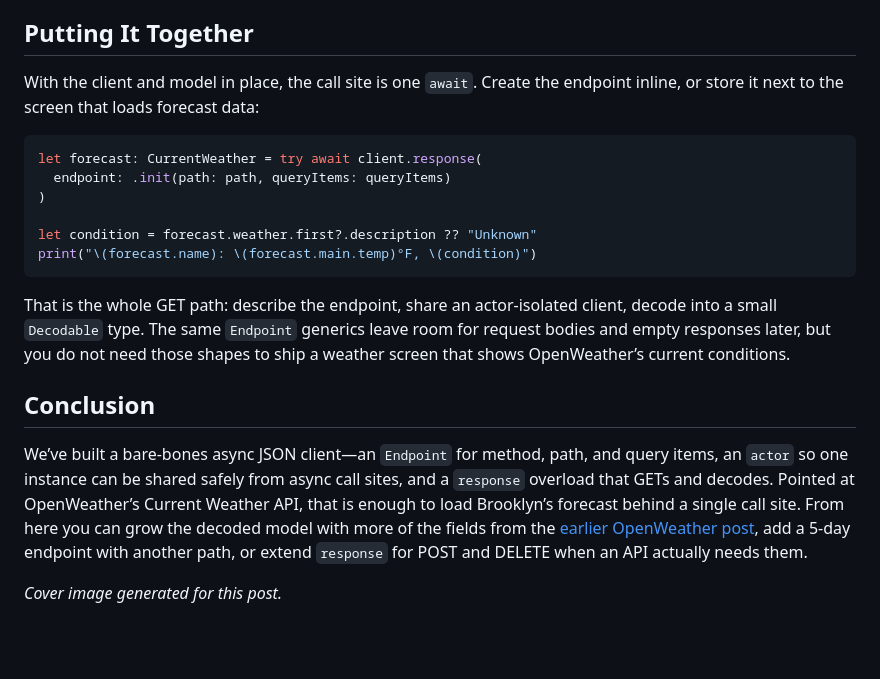
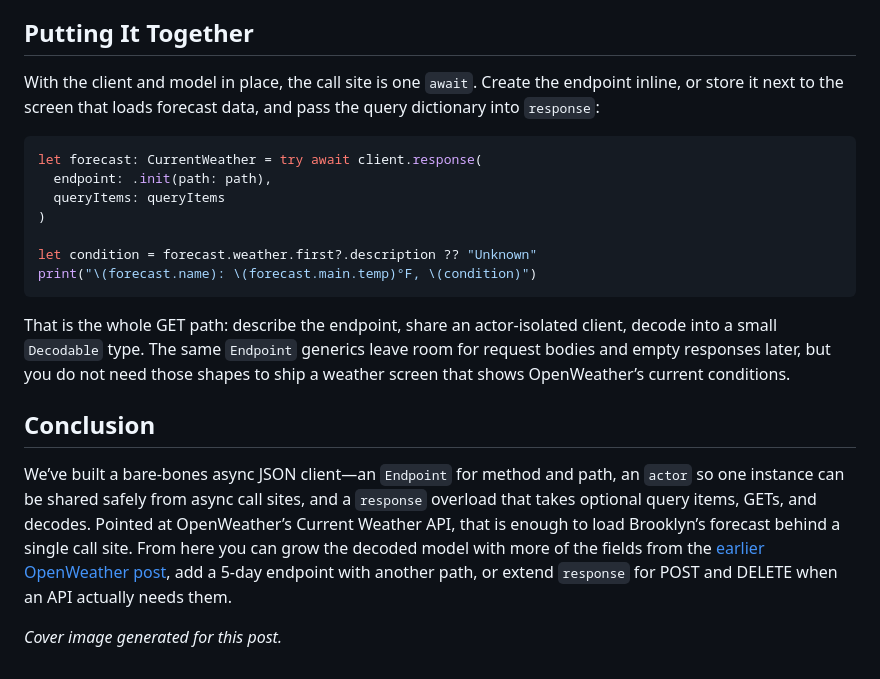
Before and after one commit to iliaskarim/APIClient, a Markdown page: blog/how-to-build-a-bare-bones-async-json-client.md, the part around one of its changes. Drawn GitHub-style; blank space fills up the shorter version.

````diff
--- a/blog/how-to-build-a-bare-bones-async-json-client.md
+++ b/blog/how-to-build-a-bare-bones-async-json-client.md
@@ -160,11 +158,12 @@ struct CurrentWeather: Decodable {
 
 ## Putting It Together
 
-With the client and model in place, the call site is one `await`. Create the endpoint inline, or store it next to the screen that loads forecast data:
+With the client and model in place, the call site is one `await`. Create the endpoint inline, or store it next to the screen that loads forecast data, and pass the query dictionary into `response`:
 
 ```swift
 let forecast: CurrentWeather = try await client.response(
-  endpoint: .init(path: path, queryItems: queryItems)
+  endpoint: .init(path: path),
+  queryItems: queryItems
 )
 
 let condition = forecast.weather.first?.description ?? "Unknown"
@@ -175,6 +174,6 @@ That is the whole GET path: describe the endpoint, share an actor-isolated clien
 
 ## Conclusion
 
-We’ve built a bare-bones async JSON client—an `Endpoint` for method, path, and query items, an `actor` so one instance can be shared safely from async call sites, and a `response` overload that GETs and decodes. Pointed at OpenWeather’s Current Weather API, that is enough to load Brooklyn’s forecast behind a single call site. From here you can grow the decoded model with more of the fields from the [earlier OpenWeather post](/how-to-retrieve-the-current-weather-forecast-from-openweather), add a 5-day endpoint with another path, or extend `response` for POST and DELETE when an API actually needs them.
+We’ve built a bare-bones async JSON client—an `Endpoint` for method and path, an `actor` so one instance can be shared safely from async call sites, and a `response` overload that takes optional query items, GETs, and decodes. Pointed at OpenWeather’s Current Weather API, that is enough to load Brooklyn’s forecast behind a single call site. From here you can grow the decoded model with more of the fields from the [earlier OpenWeather post](/how-to-retrieve-the-current-weather-forecast-from-openweather), add a 5-day endpoint with another path, or extend `response` for POST and DELETE when an API actually needs them.
 
 *Cover image generated for this post.*
````
Also changed, not shown: other parts of blog/how-to-build-a-bare-bones-async-json-client.md (+8 -10 lines).
